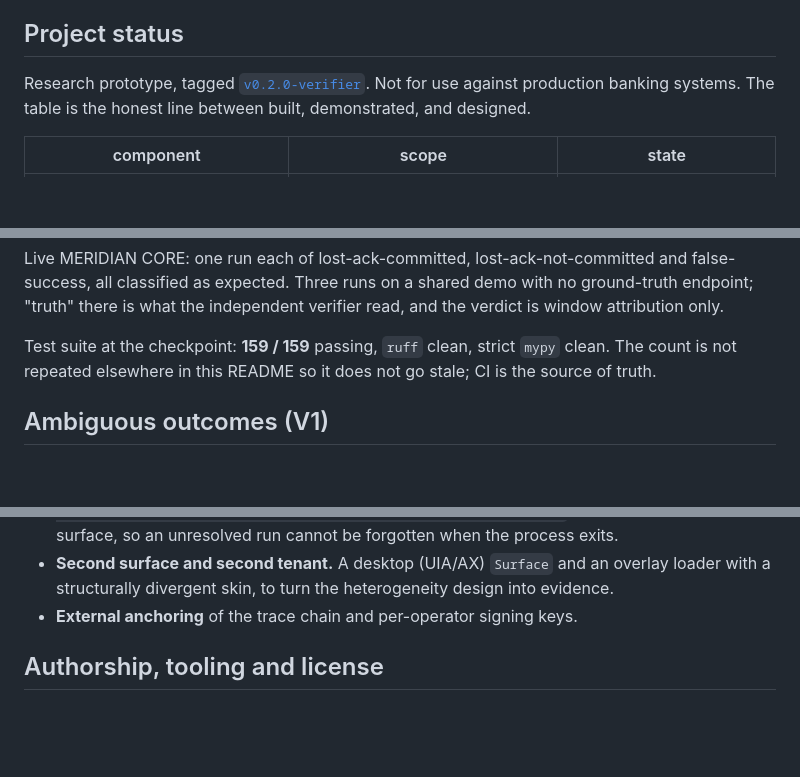
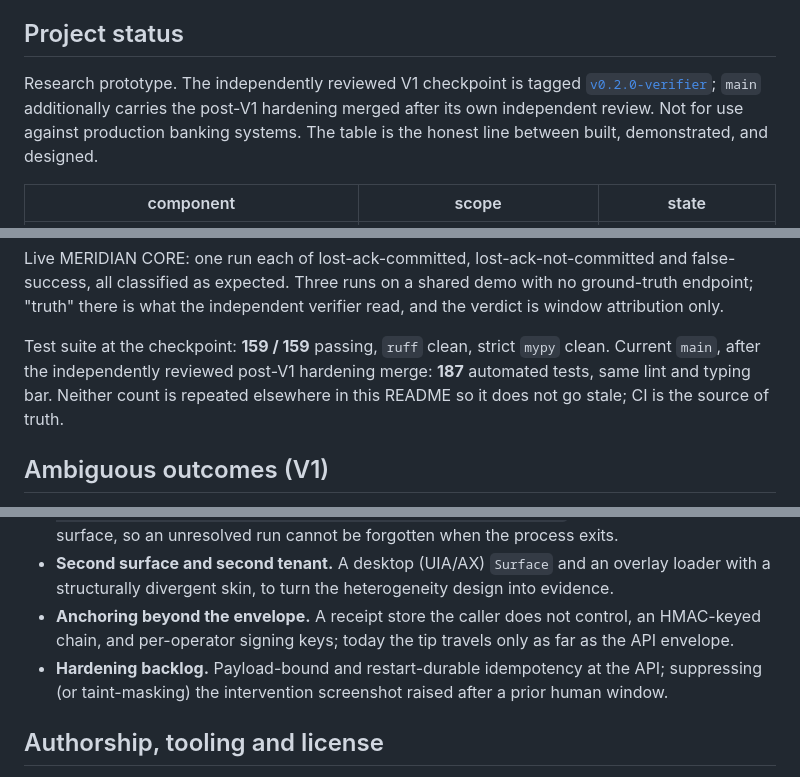
Before and after one commit to Ashishkosana/agent-hands, a Markdown page: README.md, 3 parts joined by grey strips. GitHub-like rendering; blank space fills up the shorter version.

```diff
--- a/README.md
+++ b/README.md
@@ -75,10 +75,11 @@ deterministic replay, explicit failure semantics, and evidence for every run.
 
 ## Project status
 
-Research prototype, tagged
-[`v0.2.0-verifier`](https://github.com/Ashishkosana/agent-hands/releases/tag/v0.2.0-verifier).
-Not for use against production banking systems. The table is the honest line
-between built, demonstrated, and designed.
+Research prototype. The independently reviewed V1 checkpoint is tagged
+[`v0.2.0-verifier`](https://github.com/Ashishkosana/agent-hands/releases/tag/v0.2.0-verifier);
+`main` additionally carries the post-V1 hardening merged after its own
+independent review. Not for use against production banking systems. The
+table is the honest line between built, demonstrated, and designed.
 
 | component | scope | state |
 |---|---|---|
@@ -224,8 +237,10 @@ with no ground-truth endpoint; "truth" there is what the independent
 verifier read, and the verdict is window attribution only.
 
 Test suite at the checkpoint: **159 / 159** passing, `ruff` clean, strict
-`mypy` clean. The count is not repeated elsewhere in this README so it does
-not go stale; CI is the source of truth.
+`mypy` clean. Current `main`, after the independently reviewed post-V1
+hardening merge: **187** automated tests, same lint and typing bar. Neither
+count is repeated elsewhere in this README so it does not go stale; CI is the
+source of truth.
 
 ## Ambiguous outcomes (V1)
 
@@ -587,7 +630,12 @@ In progress or planned; nothing below exists yet.
 - **Second surface and second tenant.** A desktop (UIA/AX) `Surface` and an
   overlay loader with a structurally divergent skin, to turn the heterogeneity
   design into evidence.
-- **External anchoring** of the trace chain and per-operator signing keys.
+- **Anchoring beyond the envelope.** A receipt store the caller does not
+  control, an HMAC-keyed chain, and per-operator signing keys; today the tip
+  travels only as far as the API envelope.
+- **Hardening backlog.** Payload-bound and restart-durable idempotency at
+  the API; suppressing (or taint-masking) the intervention screenshot raised
+  after a prior human window.
 
 ## Authorship, tooling and license
 
```
Also changed, not shown: other parts of README.md (+69 -29 lines).
